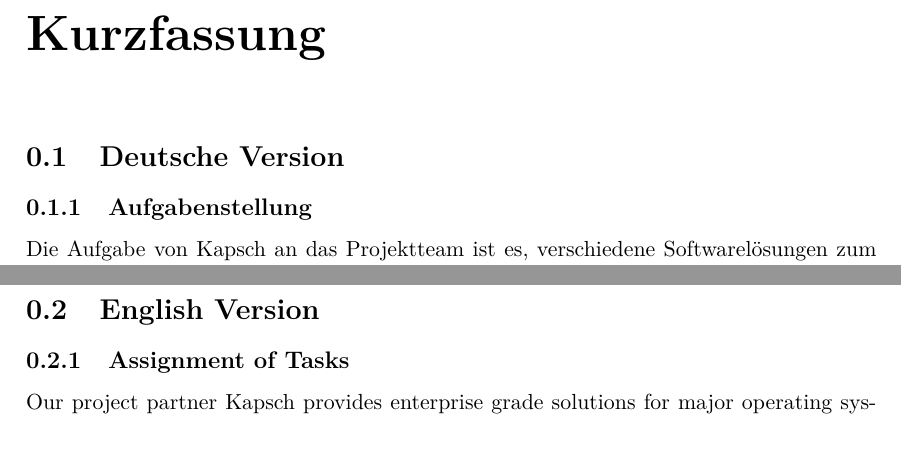
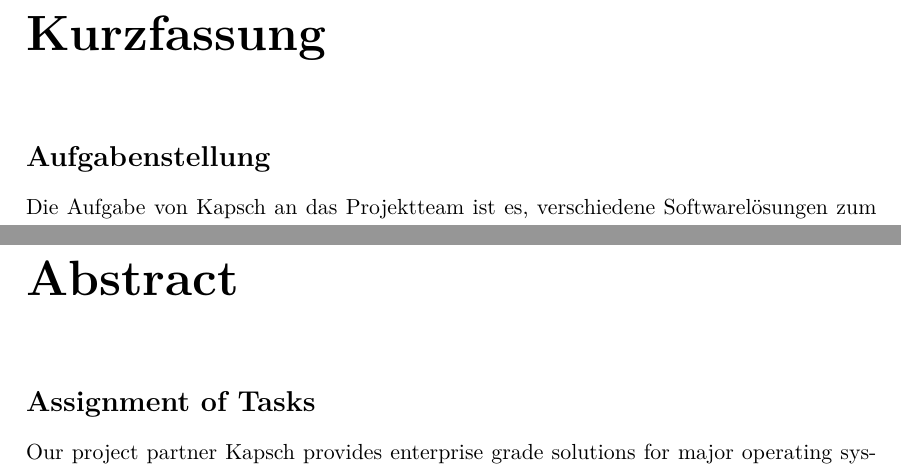
Before and after one commit to MasterExcoder/Diplomarbeit-KTI, a LaTeX thesis (Diplomarbeit_KTI.tex, which reads Kapitel/kurzfassung.tex): two parts of pages 5 and 6 of 17 before the commit and two parts of pages 5 and 6 of 18 after it, joined at a grey line, cut so that both start at the same text. Compiled offline with pdfLaTeX.

Commit message:
Nummerierung der (sub)sections in der Kurzfassung entfernt, Überschrift der Englischen Version auf "Abstract" geändert

```diff
--- a/Kapitel/kurzfassung.tex
+++ b/Kapitel/kurzfassung.tex
@@ -1,6 +1,5 @@
 \chapter{Kurzfassung}
-\section{Deutsche Version}
-\subsection{Aufgabenstellung}
+\section*{Aufgabenstellung}
 Die Aufgabe von Kapsch an das Projektteam ist es, verschiedene Softwarelösungen zum Systemschutz von Android-Tablets zu testen. Dazu soll ein Untersuchungsbericht angefertigt werden. In diesem werden die Ergebnisse  festgehalten und verglichen, um das beste System für die Kunden von Kapsch zu ermitteln. Ein Prototyp in Form eines Android-Tablets ist ebenfalls zu erstellen. Dieser soll mit dem besten, aus dem Untersuchungsbericht hervorgegangenen, Schutzsystem ausgestattet sein.
-\subsection{Realisierung}
+\section*{Realisierung}
 Die Firma Kapsch wünscht einen Untersuchungsbericht, aus dem hervorgeht, welcher Systemschutz für Android-Tablets am besten für spezifische Kunden geeignet ist. In diesem Bericht werden 2-3 verschiedene Systeme zur Absicherung eines Android-Tablets verglichen. Darin wird auf die Vor- und Nachteile des jeweiligen Systems eingegangen, sowie auf das Fehlen von Funktionen aufmerksam gemacht. Dies ermöglicht dem Auftraggeber das bestmögliche System für seine Kunden zu ermitteln.
@@ -23,9 +22,9 @@ Ein Android-Tablet welches auf die Anforderungen eines Beispielunternehmens zuge
 
 \newpage
 
-\section{English Version}
-\subsection{Assignment of Tasks}
+\chapter*{Abstract}
+\section*{Assignment of Tasks}
 Our project partner Kapsch provides enterprise grade solutions for major operating systems such as Microsoft Windows 8. Due to the Consumerization trend in industry platforms like Apple iOS and Android OS are on the rise in enterprise applications and leading system integrators like Kapsch are in need to understand those platforms, their applications and limitations. Based on experience and results from existing projects Kapsch has realized that for certain applications or scenarios the Apple iOS platform has its limitations and drawbacks. In particular industrial applications have a need for a rock-solid platform which enables a system integrator like Kapsch to operate a 24/7 application and service. So Kapsch is keen to expand their knowledge and experience towards the Android platform to be able to provide solution platform for industrial applications.
 Aim of this cooperation is to co-work on a set of different feasibility concepts for realizing such a platform based on Android.
-\subsection{Realisation}
+\section*{Realisation}
 The company Kapsch wants an investigation report, which shows which system protection is suitable for Android tablets best for specific customers. In this report, 2-3 different systems to secure a Android tablets are compared. It takes into account the advantages and disadvantages of each system, as well as draw attention to the lack of features. This allows the customer the best possible system for its customers to determine.
```
Also changed, not shown: Kapitel/kurzfassung.tex (12 more changed lines).
